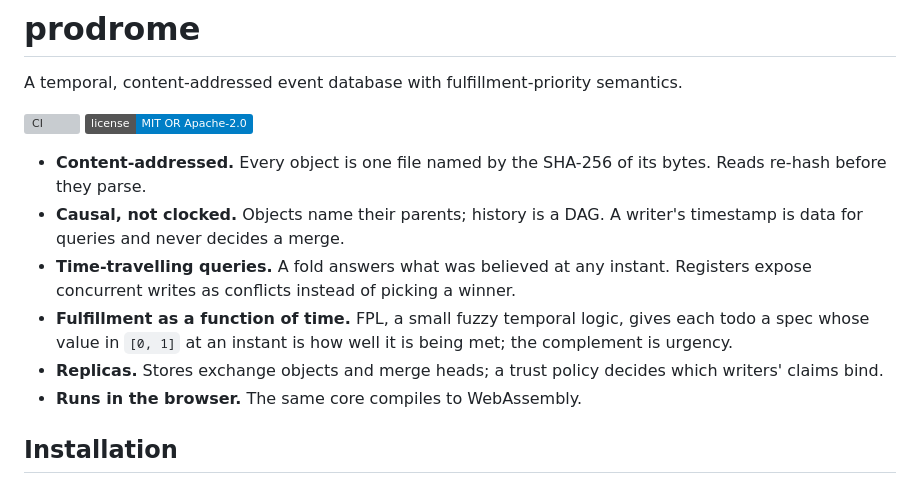
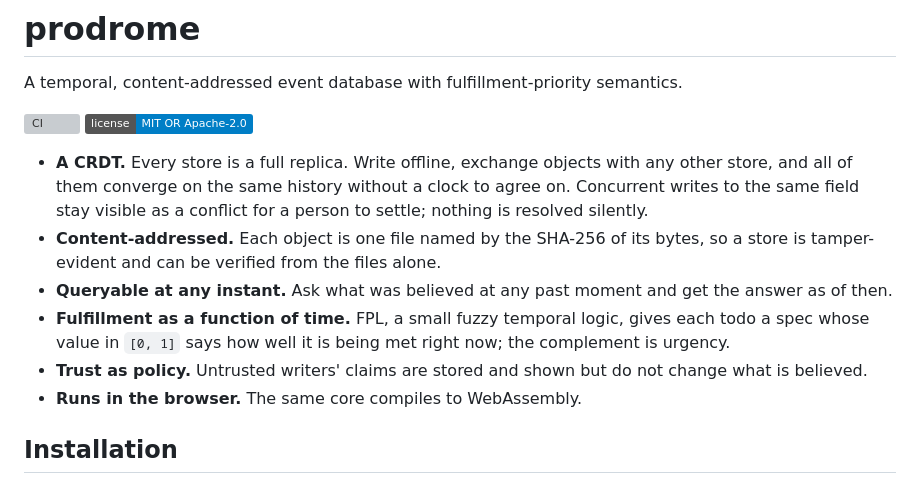
Before and after one commit to bmabsout/prodrome, a Markdown page: README.md, the part around the change. GitHub-like rendering; badges without logos; grey boxes are pictures that could not be loaded.

Commit message:
README: it is a CRDT, and say what that buys
Co-Authored-By: Claude Fable 5.1 <noreply@anthropic.com>
Claude-Session: https://claude.ai/code/session_01Wv6a3KANuTh2xc34BzyA7a

```diff
--- a/README.md
+++ b/README.md
@@ -6,18 +6,20 @@ semantics.
 [![CI](https://github.com/bmabsout/prodrome/actions/workflows/ci.yml/badge.svg)](https://github.com/bmabsout/prodrome/actions/workflows/ci.yml)
 [![License: MIT OR Apache-2.0](https://img.shields.io/badge/license-MIT%20OR%20Apache--2.0-blue.svg)](#license)
 
-- **Content-addressed.** Every object is one file named by the SHA-256 of its
-  bytes. Reads re-hash before they parse.
-- **Causal, not clocked.** Objects name their parents; history is a DAG. A
-  writer's timestamp is data for queries and never decides a merge.
-- **Time-travelling queries.** A fold answers what was believed at any
-  instant. Registers expose concurrent writes as conflicts instead of picking
-  a winner.
+- **A CRDT.** Every store is a full replica. Write offline, exchange objects
+  with any other store, and all of them converge on the same history without
+  a clock to agree on. Concurrent writes to the same field stay visible as a
+  conflict for a person to settle; nothing is resolved silently.
+- **Content-addressed.** Each object is one file named by the SHA-256 of its
+  bytes, so a store is tamper-evident and can be verified from the files
+  alone.
+- **Queryable at any instant.** Ask what was believed at any past moment and
+  get the answer as of then.
 - **Fulfillment as a function of time.** FPL, a small fuzzy temporal logic,
-  gives each todo a spec whose value in `[0, 1]` at an instant is how well it
-  is being met; the complement is urgency.
-- **Replicas.** Stores exchange objects and merge heads; a trust policy decides
-  which writers' claims bind.
+  gives each todo a spec whose value in `[0, 1]` says how well it is being
+  met right now; the complement is urgency.
+- **Trust as policy.** Untrusted writers' claims are stored and shown but do
+  not change what is believed.
 - **Runs in the browser.** The same core compiles to WebAssembly.
 
 ## Installation
```
